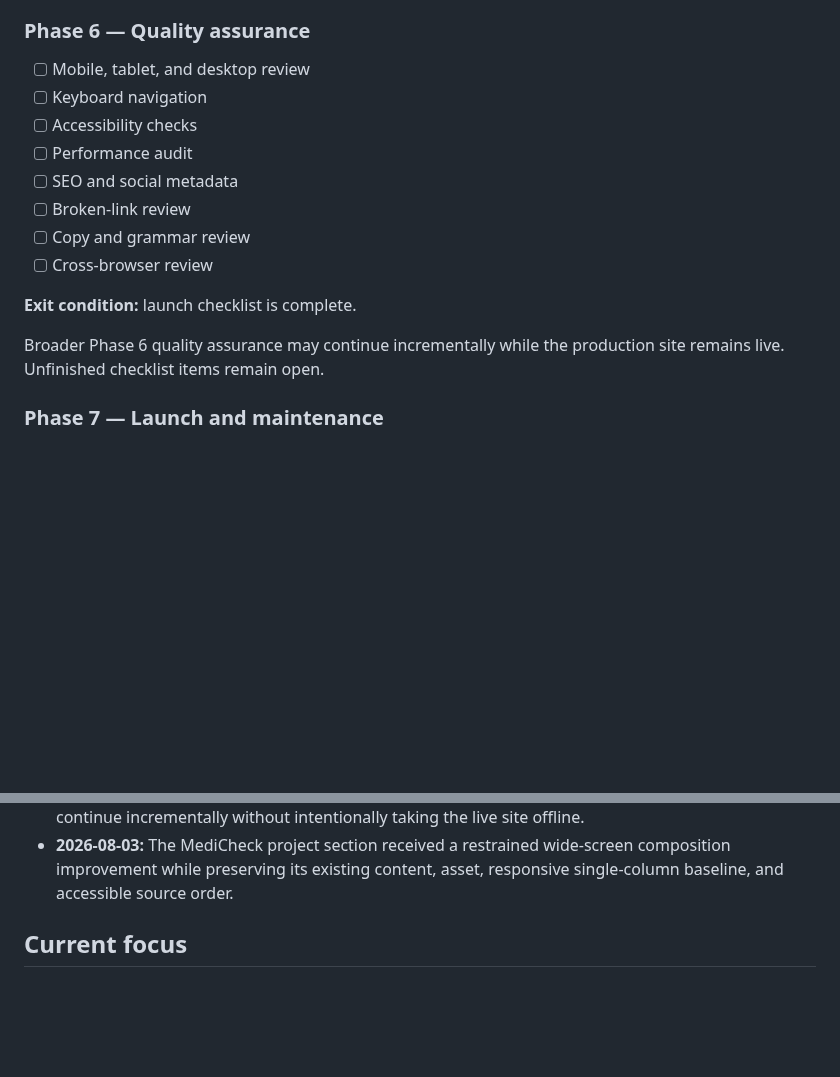
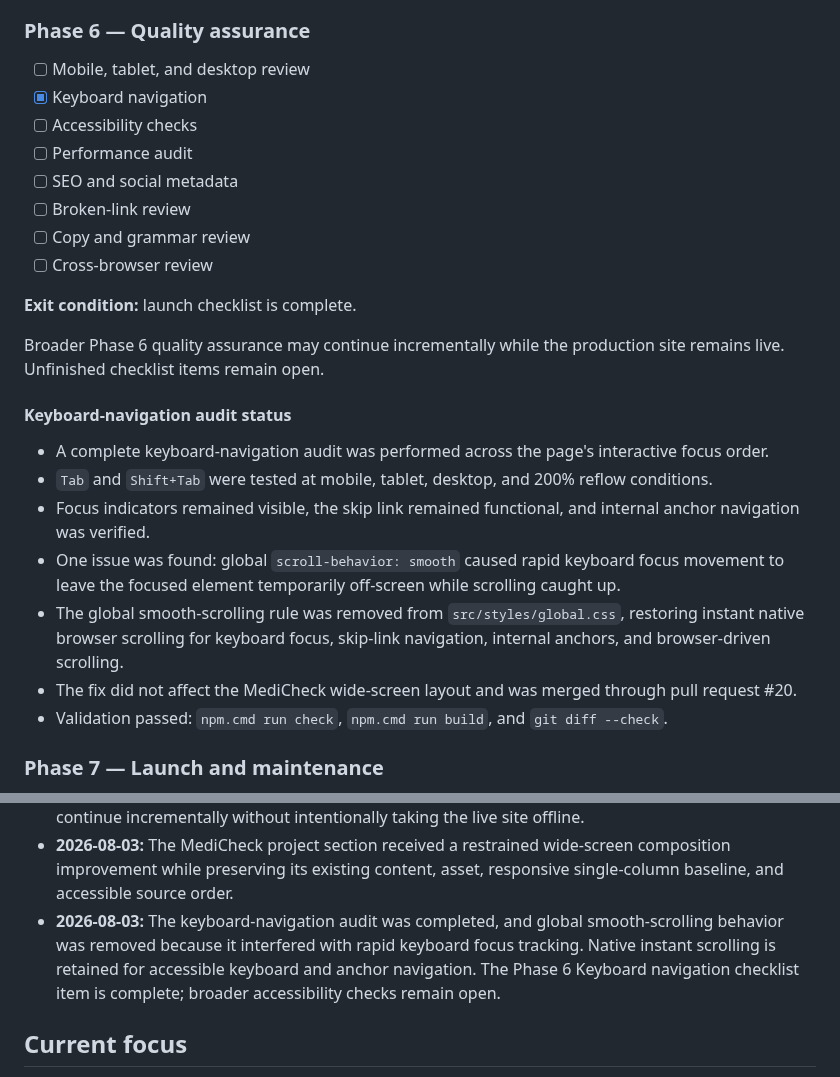
Before and after one commit to haneyoshi/haneyoshi.github.io, a Markdown page: docs/PORTFOLIO_REBUILD_PLAN.md, 2 parts joined by grey strips. GitHub-like rendering; blank space fills up the shorter version.

Commit message:
Record keyboard navigation audit

```diff
--- a/docs/PORTFOLIO_REBUILD_PLAN.md
+++ b/docs/PORTFOLIO_REBUILD_PLAN.md
@@ -248,7 +248,7 @@ Phase 5 polish may continue incrementally while the production site remains live
 ### Phase 6 — Quality assurance
 
 - [ ] Mobile, tablet, and desktop review
-- [ ] Keyboard navigation
+- [x] Keyboard navigation
 - [ ] Accessibility checks
 - [ ] Performance audit
 - [ ] SEO and social metadata
@@ -259,6 +259,16 @@ Phase 5 polish may continue incrementally while the production site remains live
 **Exit condition:** launch checklist is complete.
 
 Broader Phase 6 quality assurance may continue incrementally while the production site remains live. Unfinished checklist items remain open.
+
+#### Keyboard-navigation audit status
+
+- A complete keyboard-navigation audit was performed across the page's interactive focus order.
+- `Tab` and `Shift+Tab` were tested at mobile, tablet, desktop, and 200% reflow conditions.
+- Focus indicators remained visible, the skip link remained functional, and internal anchor navigation was verified.
+- One issue was found: global `scroll-behavior: smooth` caused rapid keyboard focus movement to leave the focused element temporarily off-screen while scrolling caught up.
+- The global smooth-scrolling rule was removed from `src/styles/global.css`, restoring instant native browser scrolling for keyboard focus, skip-link navigation, internal anchors, and browser-driven scrolling.
+- The fix did not affect the MediCheck wide-screen layout and was merged through pull request #20.
+- Validation passed: `npm.cmd run check`, `npm.cmd run build`, and `git diff --check`.
 
 ### Phase 7 — Launch and maintenance
 
@@ -315,6 +325,7 @@ The minimum staged launch is complete. Incremental polish, QA, documentation, an
 - **2026-08-01:** Approve and merge the Contact and Footer implementation, completing Phase 4 core implementation and all planned core content sections. Defer optional Phase 5 interaction and polish work until after the minimum staged launch. Because résumés have already been submitted, launch readiness is the immediate priority; this decision does not indicate that the Astro site has been deployed or is publicly live.
 - **2026-08-03:** The Astro portfolio is live at `https://haneyoshi.github.io/`. GitHub Pages uses GitHub Actions, the existing deployment workflow succeeded, and production verification was completed. The minimum staged launch is complete with no launch blocker found. Legacy root files remain preserved pending a separate reviewed cleanup. Phase 5 polish and broader Phase 6 QA will continue incrementally without intentionally taking the live site offline.
 - **2026-08-03:** The MediCheck project section received a restrained wide-screen composition improvement while preserving its existing content, asset, responsive single-column baseline, and accessible source order.
+- **2026-08-03:** The keyboard-navigation audit was completed, and global smooth-scrolling behavior was removed because it interfered with rapid keyboard focus tracking. Native instant scrolling is retained for accessible keyboard and anchor navigation. The Phase 6 Keyboard navigation checklist item is complete; broader accessibility checks remain open.
 
 ## Current focus
 
```
